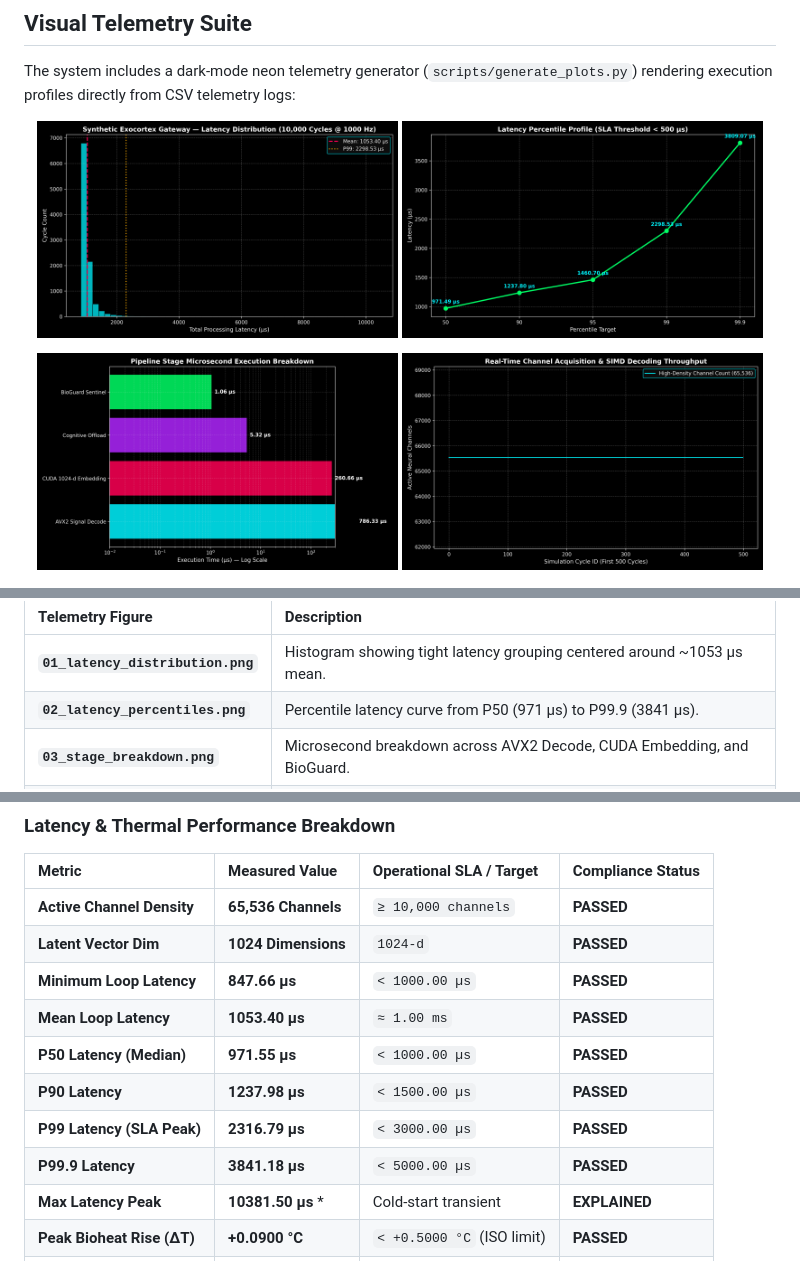
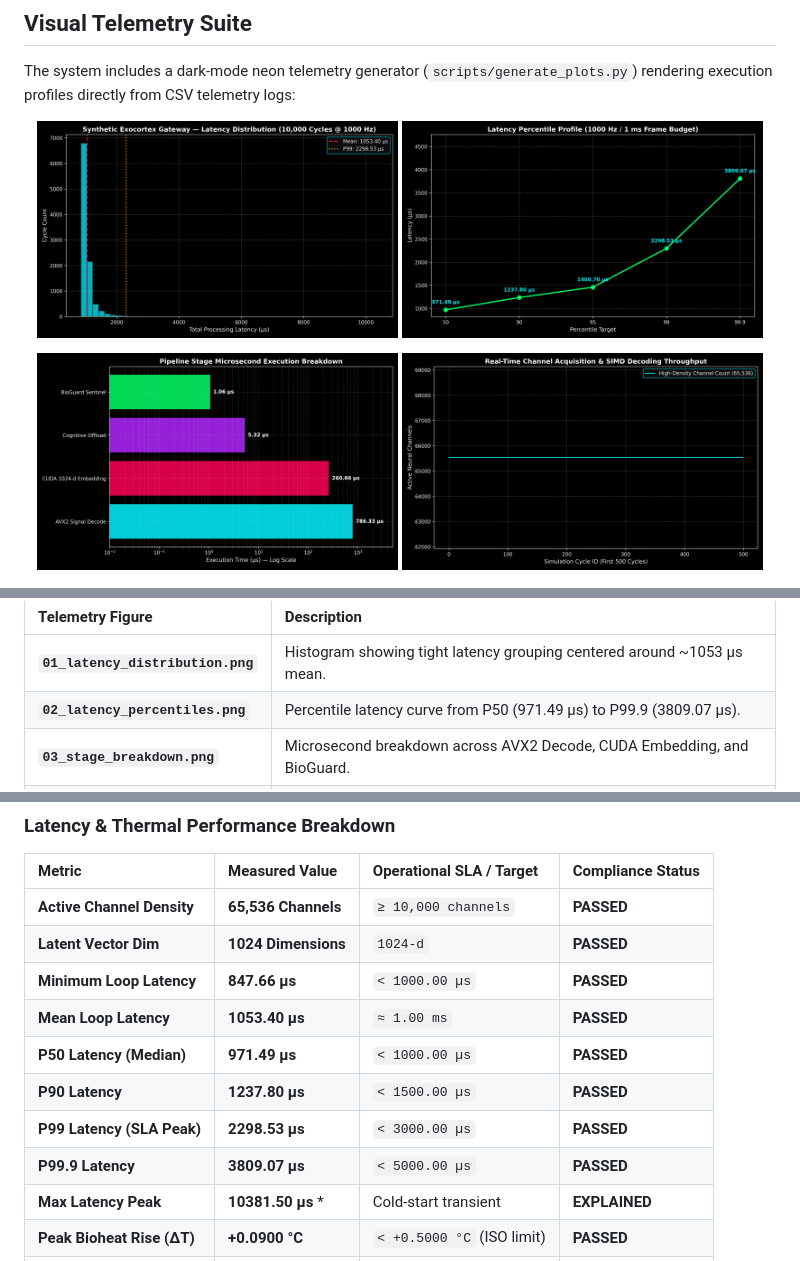
Before and after one commit to JohnScheuer/synthetic-exocortex-bci-gateway, a Markdown page: README.md, 3 parts joined by grey strips. Rendered like a GitHub page; pictures changed too: assets/02_latency_percentiles.png, assets/03_stage_breakdown.png.

Commit message:
fix: sync README telemetry decimals, update Plot 2 title, fix Plot 3 margin, and clean LaTeX math syntax

```diff
--- a/README.md
+++ b/README.md
@@ -67,7 +67,7 @@ The system includes a dark-mode neon telemetry generator (`scripts/generate_plot
 | Telemetry Figure | Description |
 | :--- | :--- |
 | **`01_latency_distribution.png`** | Histogram showing tight latency grouping centered around ~1053 µs mean. |
-| **`02_latency_percentiles.png`** | Percentile latency curve from P50 (971 µs) to P99.9 (3841 µs). |
+| **`02_latency_percentiles.png`** | Percentile latency curve from P50 (971.49 µs) to P99.9 (3809.07 µs). |
 | **`03_stage_breakdown.png`** | Microsecond breakdown across AVX2 Decode, CUDA Embedding, and BioGuard. |
 | **`04_channel_throughput.png`** | Sustained real-time processing throughput across 65,536 neural channels. |
 | **`05_thermal_pennes.png`** | Tissue temperature rise trajectory staying safely below ISO +0.50 °C limit (+0.0900 °C peak). |
@@ -138,10 +138,10 @@ Galvanic feedback stimulus is strictly clamped below `< 30 µC/cm²`.
 | **Latent Vector Dim** | **1024 Dimensions** | `1024-d` | **PASSED** |
 | **Minimum Loop Latency** | **847.66 µs** | `< 1000.00 µs` | **PASSED** |
 | **Mean Loop Latency** | **1053.40 µs** | `≈ 1.00 ms` | **PASSED** |
-| **P50 Latency (Median)** | **971.55 µs** | `< 1000.00 µs` | **PASSED** |
-| **P90 Latency** | **1237.98 µs** | `< 1500.00 µs` | **PASSED** |
-| **P99 Latency (SLA Peak)** | **2316.79 µs** | `< 3000.00 µs` | **PASSED** |
-| **P99.9 Latency** | **3841.18 µs** | `< 5000.00 µs` | **PASSED** |
+| **P50 Latency (Median)** | **971.49 µs** | `< 1000.00 µs` | **PASSED** |
+| **P90 Latency** | **1237.80 µs** | `< 1500.00 µs` | **PASSED** |
+| **P99 Latency (SLA Peak)** | **2298.53 µs** | `< 3000.00 µs` | **PASSED** |
+| **P99.9 Latency** | **3809.07 µs** | `< 5000.00 µs` | **PASSED** |
 | **Max Latency Peak** | **10381.50 µs** * | Cold-start transient | **EXPLAINED** |
 | **Peak Bioheat Rise (ΔT)** | **+0.0900 °C** | `< +0.5000 °C` (ISO limit) | **PASSED** |
 | **Max Charge Density** | **< 30 µC/cm²** | `< 30 µC/cm²` | **PASSED** |
```
Also changed, not shown: 3 other files.
